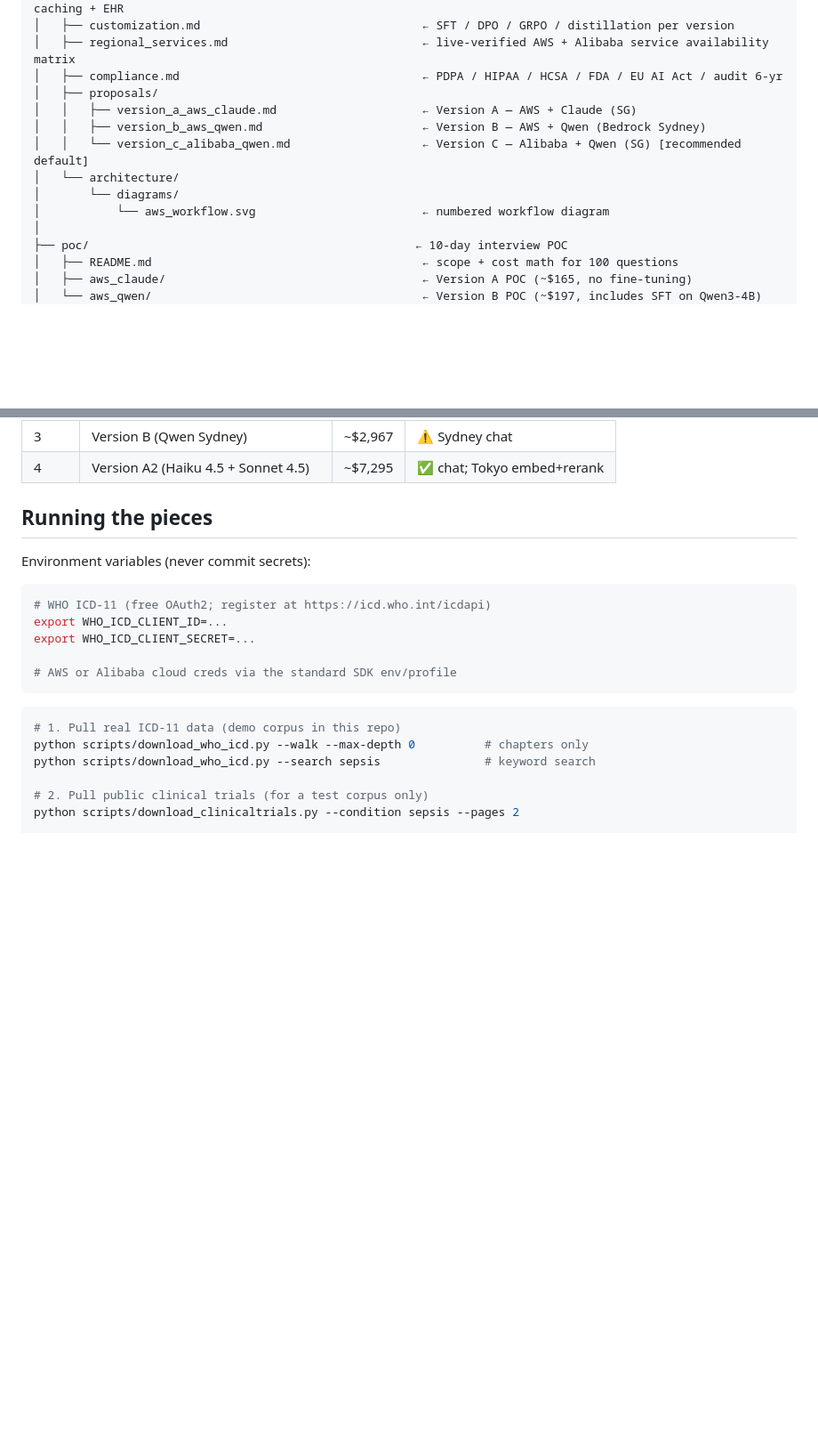
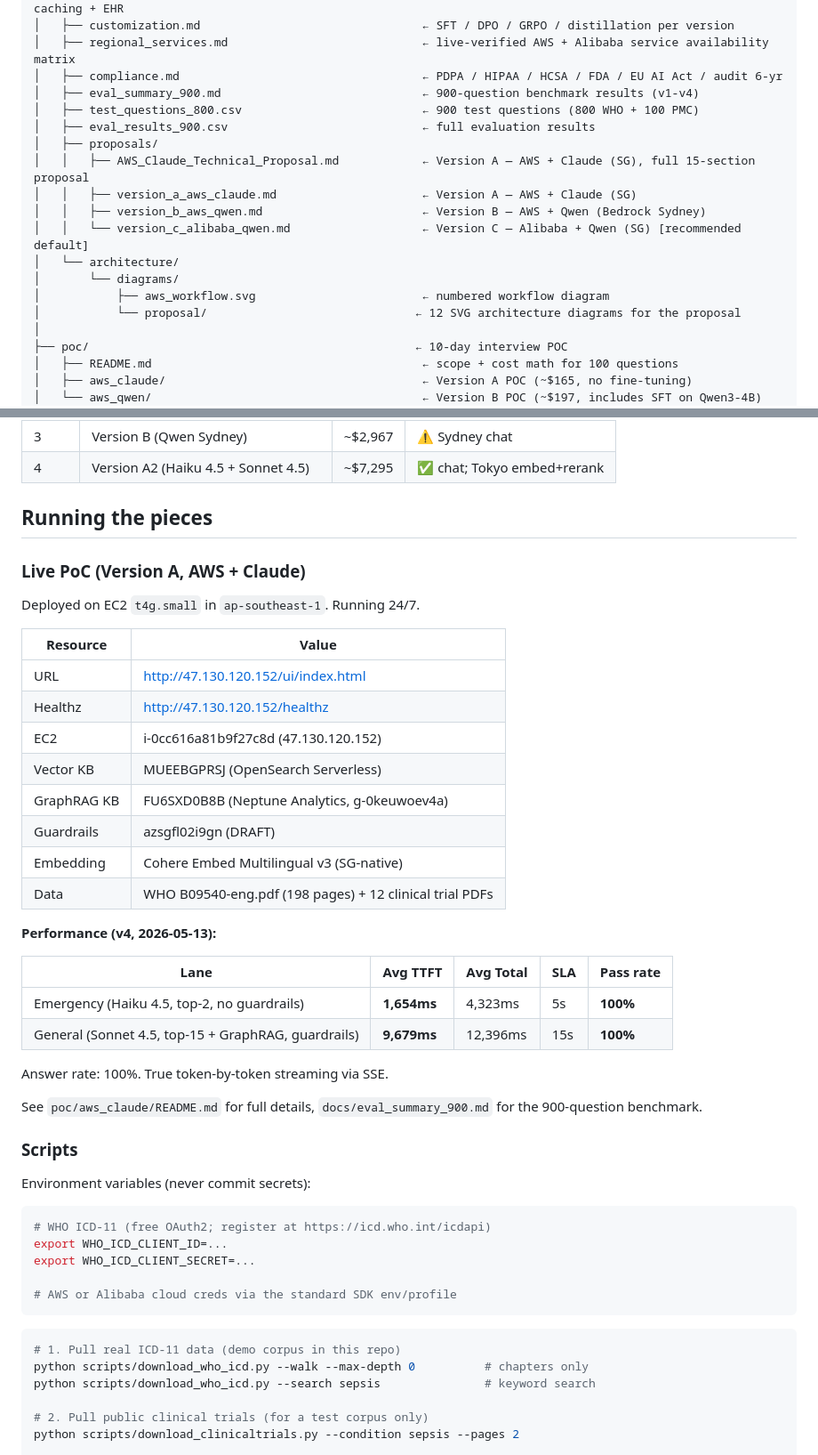
Before and after one commit to toannd021104/Nova-Health-Tech, a Markdown page: README.md, 2 parts joined by grey strips. Shown at 89% size. Drawn GitHub-style; blank space fills up the shorter version.

Commit message:
docs: update root README with live PoC status and v4 performance

````diff
--- a/README.md
+++ b/README.md
@@ -21,13 +21,18 @@ Production proposal for Nova Health Tech's clinical decision-support GenAI assis
 │   ├── customization.md                                ← SFT / DPO / GRPO / distillation per version
 │   ├── regional_services.md                            ← live-verified AWS + Alibaba service availability matrix
 │   ├── compliance.md                                   ← PDPA / HIPAA / HCSA / FDA / EU AI Act / audit 6-yr
+│   ├── eval_summary_900.md                             ← 900-question benchmark results (v1-v4)
+│   ├── test_questions_800.csv                          ← 900 test questions (800 WHO + 100 PMC)
+│   ├── eval_results_900.csv                            ← full evaluation results
 │   ├── proposals/
+│   │   ├── AWS_Claude_Technical_Proposal.md            ← Version A — AWS + Claude (SG), full 15-section proposal
 │   │   ├── version_a_aws_claude.md                     ← Version A — AWS + Claude (SG)
 │   │   ├── version_b_aws_qwen.md                       ← Version B — AWS + Qwen (Bedrock Sydney)
 │   │   └── version_c_alibaba_qwen.md                   ← Version C — Alibaba + Qwen (SG) [recommended default]
 │   └── architecture/
 │       └── diagrams/
-│           └── aws_workflow.svg                        ← numbered workflow diagram
+│           ├── aws_workflow.svg                        ← numbered workflow diagram
+│           └── proposal/                              ← 12 SVG architecture diagrams for the proposal
 │
 ├── poc/                                               ← 10-day interview POC
 │   ├── README.md                                       ← scope + cost math for 100 questions
@@ -116,6 +121,34 @@ Production proposal for Nova Health Tech's clinical decision-support GenAI assis
 
 ## Running the pieces
 
+### Live PoC (Version A, AWS + Claude)
+
+Deployed on EC2 `t4g.small` in `ap-southeast-1`. Running 24/7.
+
+| Resource | Value |
+|---|---|
+| URL | http://47.130.120.152/ui/index.html |
+| Healthz | http://47.130.120.152/healthz |
+| EC2 | i-0cc616a81b9f27c8d (47.130.120.152) |
+| Vector KB | MUEEBGPRSJ (OpenSearch Serverless) |
+| GraphRAG KB | FU6SXD0B8B (Neptune Analytics, g-0keuwoev4a) |
+| Guardrails | azsgfl02i9gn (DRAFT) |
+| Embedding | Cohere Embed Multilingual v3 (SG-native) |
+| Data | WHO B09540-eng.pdf (198 pages) + 12 clinical trial PDFs |
+
+**Performance (v4, 2026-05-13):**
+
+| Lane | Avg TTFT | Avg Total | SLA | Pass rate |
+|---|---|---|---|---|
+| Emergency (Haiku 4.5, top-2, no guardrails) | **1,654ms** | 4,323ms | 5s | **100%** |
+| General (Sonnet 4.5, top-15 + GraphRAG, guardrails) | **9,679ms** | 12,396ms | 15s | **100%** |
+
+Answer rate: 100%. True token-by-token streaming via SSE.
+
+See `poc/aws_claude/README.md` for full details, `docs/eval_summary_900.md` for the 900-question benchmark.
+
+### Scripts
+
 Environment variables (never commit secrets):
 
 ```bash
````
